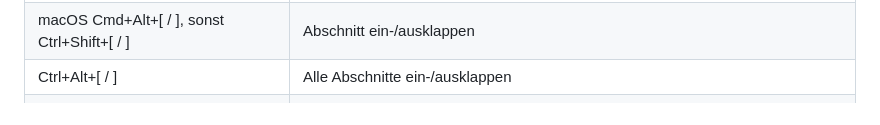
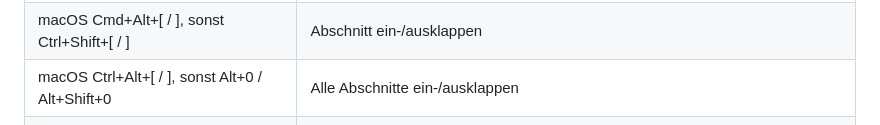
Before and after one commit to jcmx9/real-fast-write, a Markdown page: README.md, the part around the change. GitHub-like rendering.

```diff
--- a/README.md
+++ b/README.md
@@ -44,7 +44,7 @@ Die Preview nutzt die Schriften von rf-document aus dessen Installationsordner u
 | Mod+Shift+M | Code-Ansicht ein/aus (Preview ist Standard) |
 | Mod+Shift+H | YAML-Header in der Preview ein-/ausblenden (ausgeblendet erscheint der Titelblock wie im PDF) |
 | macOS Cmd+Alt+[ / ], sonst Ctrl+Shift+[ / ] | Abschnitt ein-/ausklappen |
-| Ctrl+Alt+[ / ] | Alle Abschnitte ein-/ausklappen |
+| macOS Ctrl+Alt+[ / ], sonst Alt+0 / Alt+Shift+0 | Alle Abschnitte ein-/ausklappen |
 | Ctrl+Tab / Ctrl+Shift+Tab, Mod+1…9 | Tabs wechseln |
 | Mod+Z / Mod+Shift+Z, Mod+X/C/V, Mod+A | Widerrufen/Wiederholen, Ausschneiden/Kopieren/Einfügen, Alles auswählen |
 
```
Also changed, not shown: README.en.md (+2 -2 lines), 1 other file.
